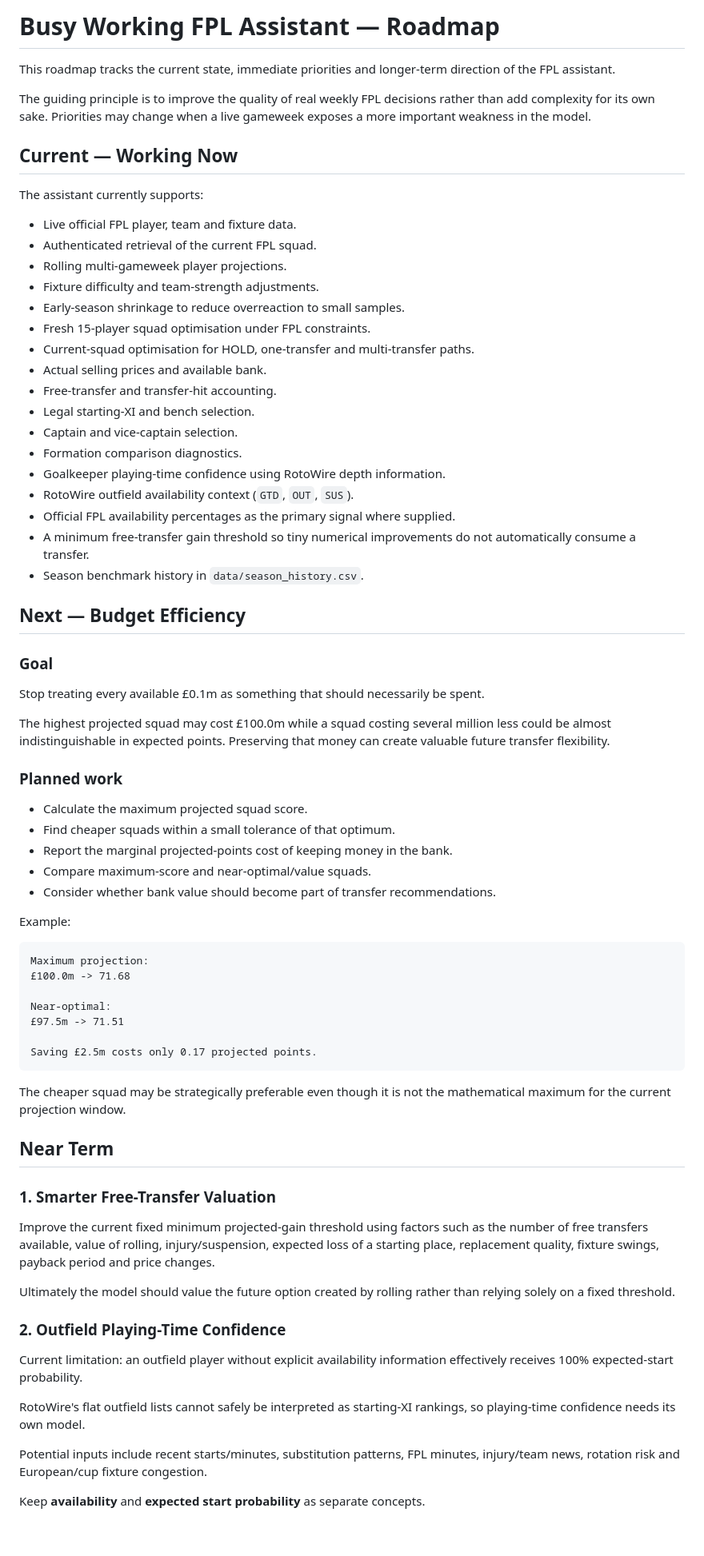
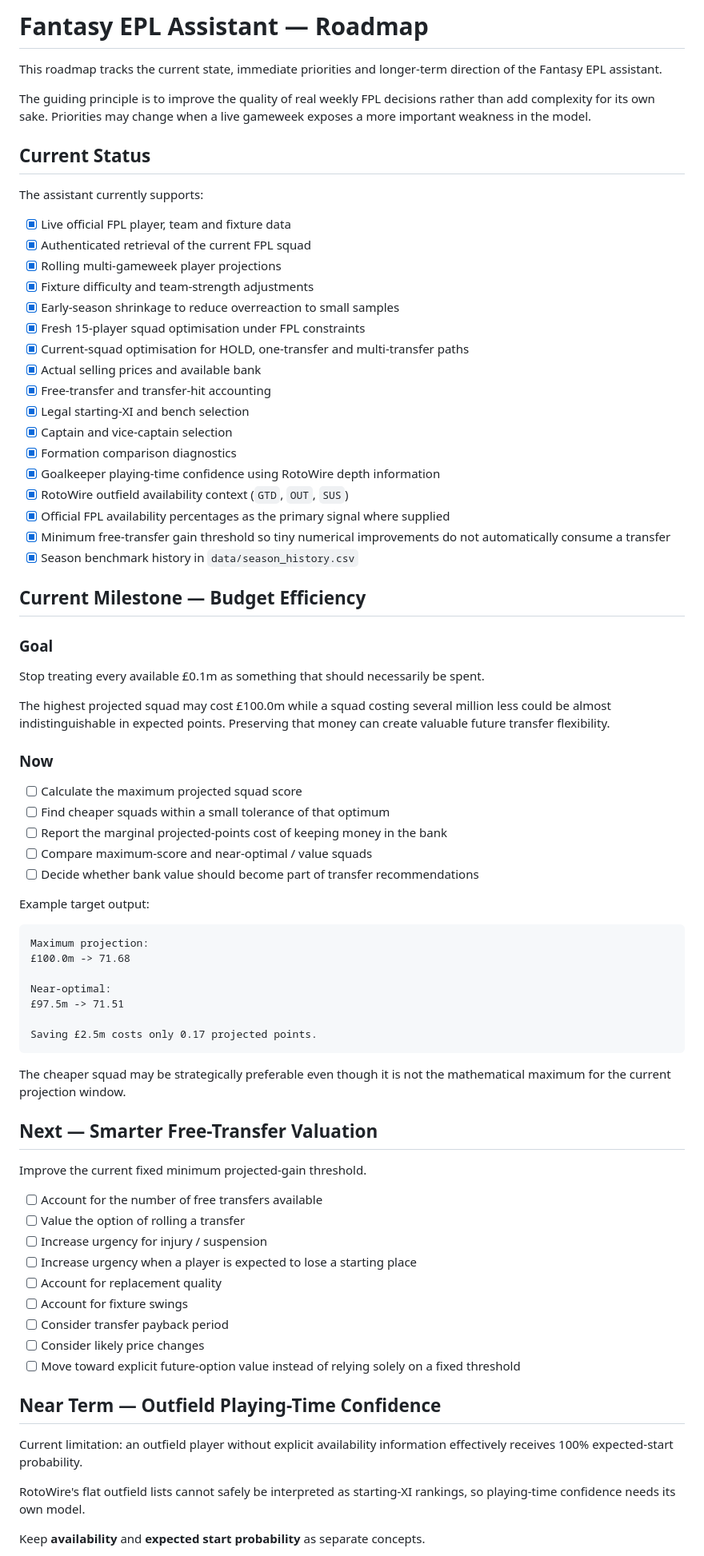
Before and after one commit to DansJavaStuff/busy-working-fpl-assistant, a Markdown page: ROADMAP.md, the part around one of its changes. Shown at 80% size. Drawn GitHub-style; blank space fills up the shorter version.

````diff
--- a/ROADMAP.md
+++ b/ROADMAP.md
@@ -1,32 +1,32 @@
-# Busy Working FPL Assistant — Roadmap
+# Fantasy EPL Assistant — Roadmap
 
-This roadmap tracks the current state, immediate priorities and longer-term direction of the FPL assistant.
+This roadmap tracks the current state, immediate priorities and longer-term direction of the Fantasy EPL assistant.
 
 The guiding principle is to improve the quality of real weekly FPL decisions rather than add complexity for its own sake. Priorities may change when a live gameweek exposes a more important weakness in the model.
 
-## Current — Working Now
+## Current Status
 
 The assistant currently supports:
 
-- Live official FPL player, team and fixture data.
-- Authenticated retrieval of the current FPL squad.
-- Rolling multi-gameweek player projections.
-- Fixture difficulty and team-strength adjustments.
-- Early-season shrinkage to reduce overreaction to small samples.
-- Fresh 15-player squad optimisation under FPL constraints.
-- Current-squad optimisation for HOLD, one-transfer and multi-transfer paths.
-- Actual selling prices and available bank.
-- Free-transfer and transfer-hit accounting.
-- Legal starting-XI and bench selection.
-- Captain and vice-captain selection.
-- Formation comparison diagnostics.
-- Goalkeeper playing-time confidence using RotoWire depth information.
-- RotoWire outfield availability context (`GTD`, `OUT`, `SUS`).
-- Official FPL availability percentages as the primary signal where supplied.
-- A minimum free-transfer gain threshold so tiny numerical improvements do not automatically consume a transfer.
-- Season benchmark history in `data/season_history.csv`.
+- [x] Live official FPL player, team and fixture data
+- [x] Authenticated retrieval of the current FPL squad
+- [x] Rolling multi-gameweek player projections
+- [x] Fixture difficulty and team-strength adjustments
+- [x] Early-season shrinkage to reduce overreaction to small samples
+- [x] Fresh 15-player squad optimisation under FPL constraints
+- [x] Current-squad optimisation for HOLD, one-transfer and multi-transfer paths
+- [x] Actual selling prices and available bank
+- [x] Free-transfer and transfer-hit accounting
+- [x] Legal starting-XI and bench selection
+- [x] Captain and vice-captain selection
+- [x] Formation comparison diagnostics
+- [x] Goalkeeper playing-time confidence using RotoWire depth information
+- [x] RotoWire outfield availability context (`GTD`, `OUT`, `SUS`)
+- [x] Official FPL availability percentages as the primary signal where supplied
+- [x] Minimum free-transfer gain threshold so tiny numerical improvements do not automatically consume a transfer
+- [x] Season benchmark history in `data/season_history.csv`
 
-## Next — Budget Efficiency
+## Current Milestone — Budget Efficiency
 
 ### Goal
 
@@ -34,15 +34,15 @@ Stop treating every available £0.1m as something that should necessarily be spe
 
 The highest projected squad may cost £100.0m while a squad costing several million less could be almost indistinguishable in expected points. Preserving that money can create valuable future transfer flexibility.
 
-### Planned work
+### Now
 
-- Calculate the maximum projected squad score.
-- Find cheaper squads within a small tolerance of that optimum.
-- Report the marginal projected-points cost of keeping money in the bank.
-- Compare maximum-score and near-optimal/value squads.
-- Consider whether bank value should become part of transfer recommendations.
+- [ ] Calculate the maximum projected squad score
+- [ ] Find cheaper squads within a small tolerance of that optimum
+- [ ] Report the marginal projected-points cost of keeping money in the bank
+- [ ] Compare maximum-score and near-optimal / value squads
+- [ ] Decide whether bank value should become part of transfer recommendations
 
-Example:
+Example target output:
 
 ```text
 Maximum projection:
@@ -56,21 +56,25 @@ Saving £2.5m costs only 0.17 projected points.
 
 The cheaper squad may be strategically preferable even though it is not the mathematical maximum for the current projection window.
 
-## Near Term
+## Next — Smarter Free-Transfer Valuation
 
-### 1. Smarter Free-Transfer Valuation
+Improve the current fixed minimum projected-gain threshold.
 
-Improve the current fixed minimum projected-gain threshold using factors such as the number of free transfers available, value of rolling, injury/suspension, expected loss of a starting place, replacement quality, fixture swings, payback period and price changes.
+- [ ] Account for the number of free transfers available
+- [ ] Value the option of rolling a transfer
+- [ ] Increase urgency for injury / suspension
+- [ ] Increase urgency when a player is expected to lose a starting place
+- [ ] Account for replacement quality
+- [ ] Account for fixture swings
+- [ ] Consider transfer payback period
+- [ ] Consider likely price changes
+- [ ] Move toward explicit future-option value instead of relying solely on a fixed threshold
 
-Ultimately the model should value the future option created by rolling rather than relying solely on a fixed threshold.
-
-### 2. Outfield Playing-Time Confidence
+## Near Term — Outfield Playing-Time Confidence
 
 Current limitation: an outfield player without explicit availability information effectively receives 100% expected-start probability.
 
 RotoWire's flat outfield lists cannot safely be interpreted as starting-XI rankings, so playing-time confidence needs its own model.
 
-Potential inputs include recent starts/minutes, substitution patterns, FPL minutes, injury/team news, rotation risk and European/cup fixture congestion.
-
 Keep **availability** and **expected start probability** as separate concepts.
 
````
Also changed, not shown: other parts of ROADMAP.md (+131 -55 lines).
